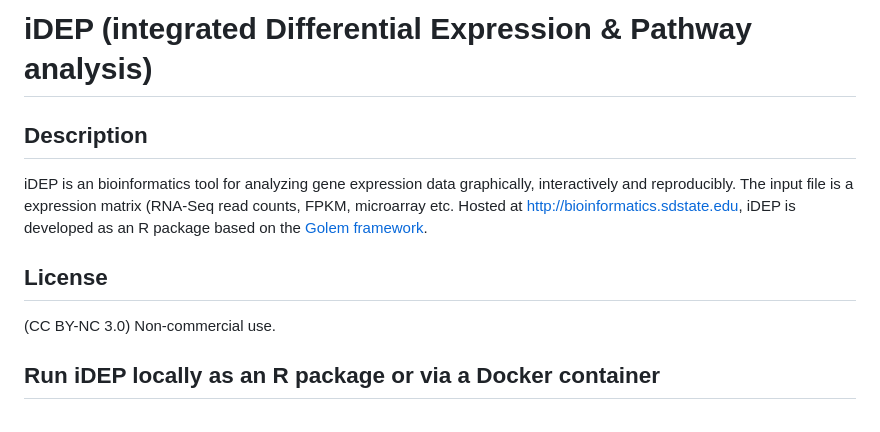
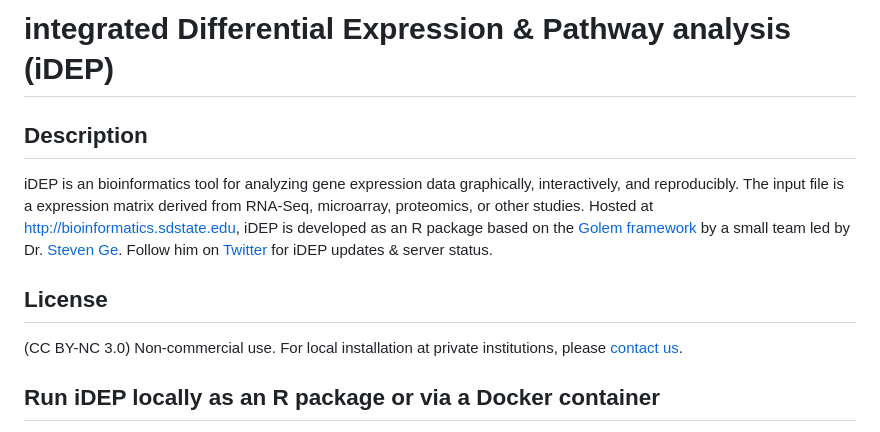
Before and after one commit to gexijin/idepGolem, a Markdown page: README.md, the part around the change. GitHub-like rendering.

```diff
--- a/README.md
+++ b/README.md
@@ -1,11 +1,11 @@
-# iDEP (integrated Differential Expression & Pathway analysis)
+# integrated Differential Expression & Pathway analysis (iDEP)
 
 ## Description
 
-iDEP is an bioinformatics tool for analyzing gene expression data graphically, interactively and reproducibly. The input file is a expression matrix (RNA-Seq read counts, FPKM, microarray etc. Hosted at [http://bioinformatics.sdstate.edu](<http:://bioinformatics.sdstate.edu/idep11/>), iDEP is developed as an R package based on the [Golem framework](https://thinkr-open.github.io/golem/).
+iDEP is an bioinformatics tool for analyzing gene expression data graphically, interactively, and reproducibly. The input file is a expression matrix derived from RNA-Seq, microarray, proteomics, or other studies. Hosted at [http://bioinformatics.sdstate.edu](<http:://bioinformatics.sdstate.edu/idep11/>), iDEP is developed as an R package based on the [Golem framework](https://thinkr-open.github.io/golem/) by a small team led by Dr. [Steven Ge](https://www.sdstate.edu/directory/xijin-ge). Follow him on [Twitter](https://twitter.com/StevenXGe) for iDEP updates & server status.
 
 ## License
-(CC BY-NC 3.0) Non-commercial use.
+(CC BY-NC 3.0) Non-commercial use. For local installation at private institutions, please [contact us](https://www.sdstate.edu/directory/xijin-ge).
 
 ## Run iDEP locally as an R package or via a Docker container
 Following the redesign of our database, the updated iDEP can now be effortlessly executed on a laptop or local server. Please be aware that iDEP undergoes frequent updates; if you are running the software locally, we recommend updating to the most recent version on a monthly basis.
```
